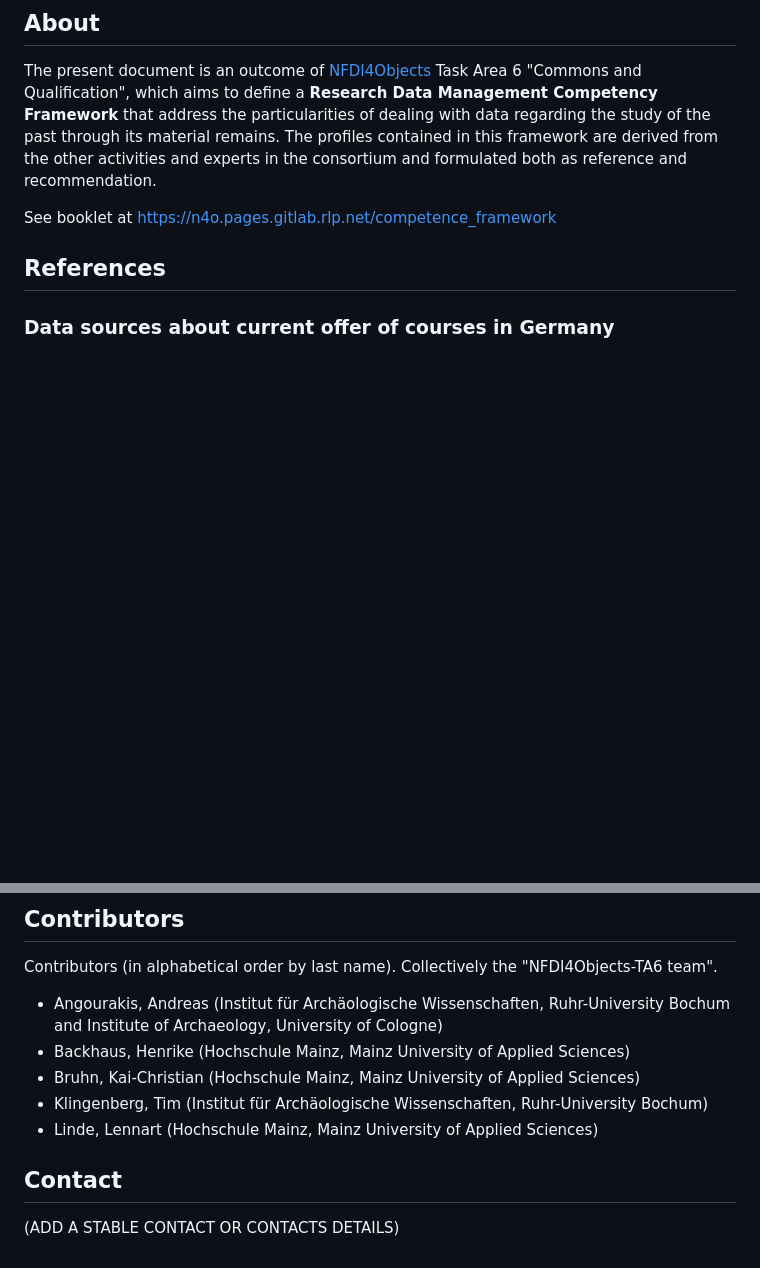
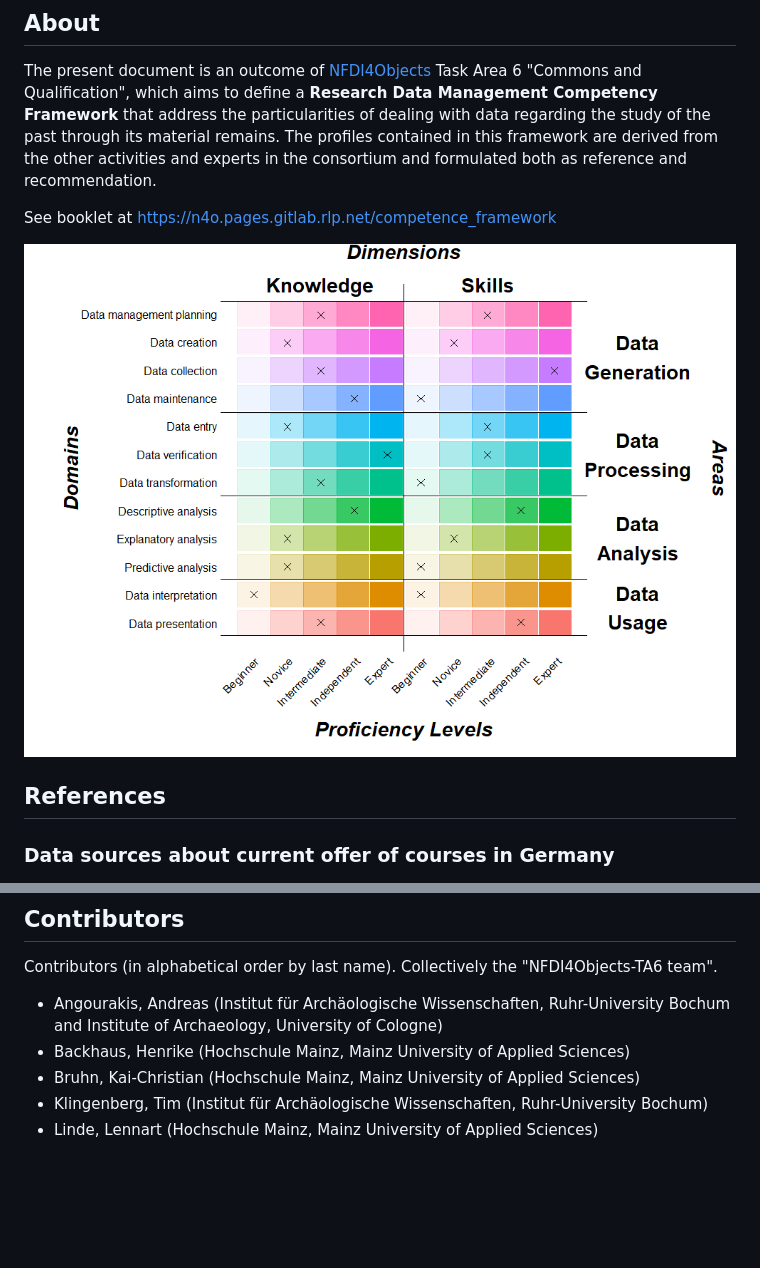
Before and after one commit to Andros-Spica/nfdi4objects_competency_framework, a Markdown page: README.md, 2 parts joined by grey strips. Rendered like a GitHub page; blank space fills up the shorter version.

```diff
--- a/README.md
+++ b/README.md
@@ -7,6 +7,8 @@
 The present document is an outcome of [NFDI4Objects](https://www.nfdi4objects.net/) Task Area 6 "Commons and Qualification", which aims to define a **Research Data Management Competency Framework** that address the particularities of dealing with data regarding the study of the past through its material remains. The profiles contained in this framework are derived from the other activities and experts in the consortium and formulated both as reference and recommendation.
 
 See booklet at https://n4o.pages.gitlab.rlp.net/competence_framework
+
+![Framework matrix and example of competency profile](figs/framework_plot_profile.png)
 
 ## References
 
@@ -60,7 +62,3 @@ Contributors (in alphabetical order by last name). Collectively the "NFDI4Object
 - Bruhn, Kai-Christian (Hochschule Mainz, Mainz University of Applied Sciences)
 - Klingenberg, Tim (Institut für Archäologische Wissenschaften, Ruhr-University Bochum)
 - Linde, Lennart (Hochschule Mainz, Mainz University of Applied Sciences)
-
-## Contact
-
-(ADD A STABLE CONTACT OR CONTACTS DETAILS)
```
